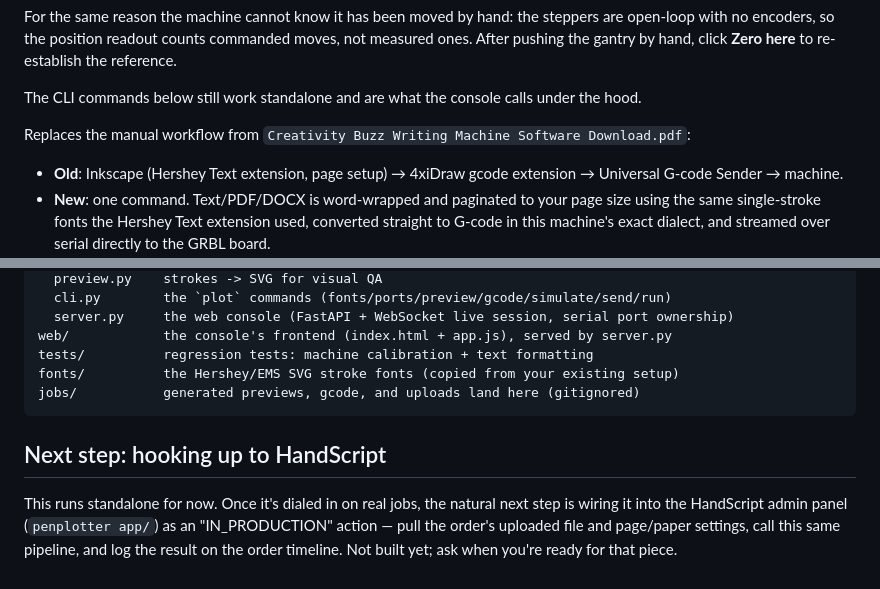
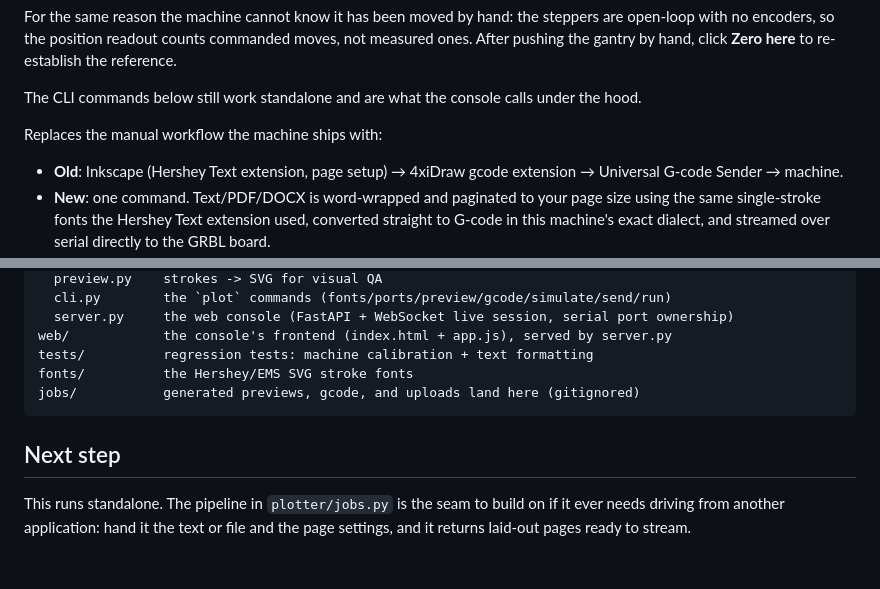
Before and after one commit to itsdaniel-exe/penplotter-manager, a Markdown page: README.md, 2 parts joined by grey strips. GitHub-like rendering.

````diff
--- a/README.md
+++ b/README.md
@@ -120,8 +120,7 @@ commanded moves, not measured ones. After pushing the gantry by hand, click
 The CLI commands below still work standalone and are what the console
 calls under the hood.
 
-Replaces the manual workflow from `Creativity Buzz Writing Machine Software
-Download.pdf`:
+Replaces the manual workflow the machine ships with:
 
 - **Old**: Inkscape (Hershey Text extension, page setup) → 4xiDraw gcode
   extension → Universal G-code Sender → machine.
@@ -306,14 +305,12 @@ plotter/
   server.py     the web console (FastAPI + WebSocket live session, serial port ownership)
 web/            the console's frontend (index.html + app.js), served by server.py
 tests/          regression tests: machine calibration + text formatting
-fonts/          the Hershey/EMS SVG stroke fonts (copied from your existing setup)
+fonts/          the Hershey/EMS SVG stroke fonts
 jobs/           generated previews, gcode, and uploads land here (gitignored)
 ```
 
-## Next step: hooking up to HandScript
+## Next step
 
-This runs standalone for now. Once it's dialed in on real jobs, the natural
-next step is wiring it into the HandScript admin panel (`penplotter app/`)
-as an "IN_PRODUCTION" action — pull the order's uploaded file and page/paper
-settings, call this same pipeline, and log the result on the order timeline.
-Not built yet; ask when you're ready for that piece.
+This runs standalone. The pipeline in `plotter/jobs.py` is the seam to build on
+if it ever needs driving from another application: hand it the text or file and
+the page settings, and it returns laid-out pages ready to stream.
````
Also changed, not shown: HANDOFF.md (+20 -25 lines).
